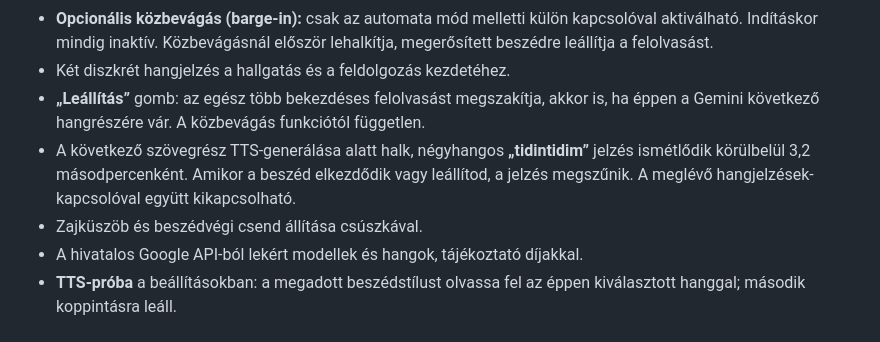
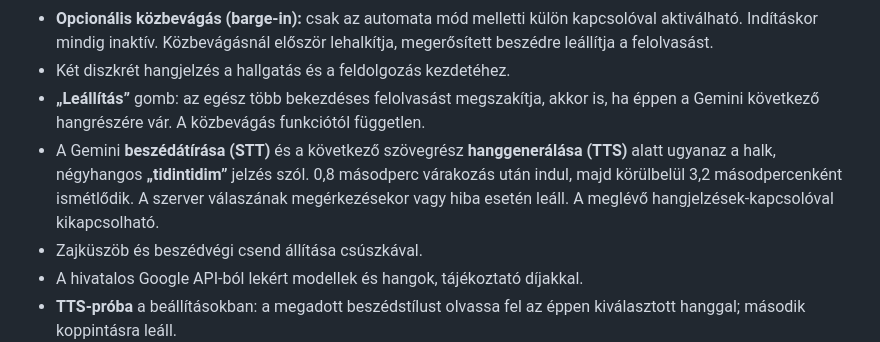
Before and after one commit to sanchomuzax/Claude-voice-bridge-Chrome-extension, a Markdown page: README.md, the part around the change. GitHub-like rendering.

Commit message:
docs: document quiet processing sound for both Gemini STT and TTS

```diff
--- a/README.md
+++ b/README.md
@@ -17,7 +17,7 @@ A Claude Voice Bridge egy böngészőbővítmény a [claude.ai](https://claude.a
 - **Opcionális közbevágás (barge-in):** csak az automata mód melletti külön kapcsolóval aktiválható. Indításkor mindig inaktív. Közbevágásnál először lehalkítja, megerősített beszédre leállítja a felolvasást.
 - Két diszkrét hangjelzés a hallgatás és a feldolgozás kezdetéhez.
 - **„Leállítás”** gomb: az egész több bekezdéses felolvasást megszakítja, akkor is, ha éppen a Gemini következő hangrészére vár. A közbevágás funkciótól független.
-- A következő szövegrész TTS-generálása alatt halk, négyhangos **„tidintidim”** jelzés ismétlődik körülbelül 3,2 másodpercenként. Amikor a beszéd elkezdődik vagy leállítod, a jelzés megszűnik. A meglévő hangjelzések-kapcsolóval együtt kikapcsolható.
+- A Gemini **beszédátírása (STT)** és a következő szövegrész **hanggenerálása (TTS)** alatt ugyanaz a halk, négyhangos **„tidintidim”** jelzés szól. 0,8 másodperc várakozás után indul, majd körülbelül 3,2 másodpercenként ismétlődik. A szerver válaszának megérkezésekor vagy hiba esetén leáll. A meglévő hangjelzések-kapcsolóval kikapcsolható.
 - Zajküszöb és beszédvégi csend állítása csúszkával.
 - A hivatalos Google API-ból lekért modellek és hangok, tájékoztató díjakkal.
 - **TTS-próba** a beállításokban: a megadott beszédstílust olvassa fel az éppen kiválasztott hanggal; második koppintásra leáll.
```
